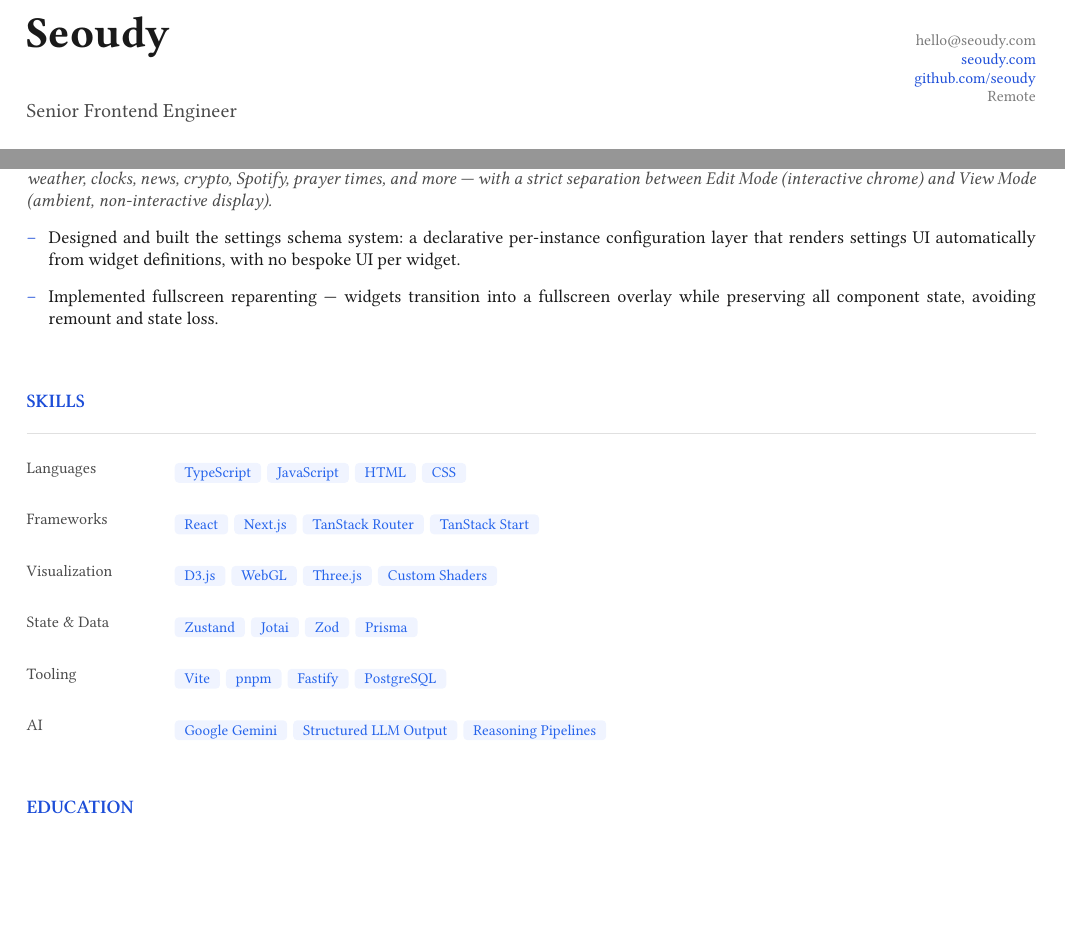
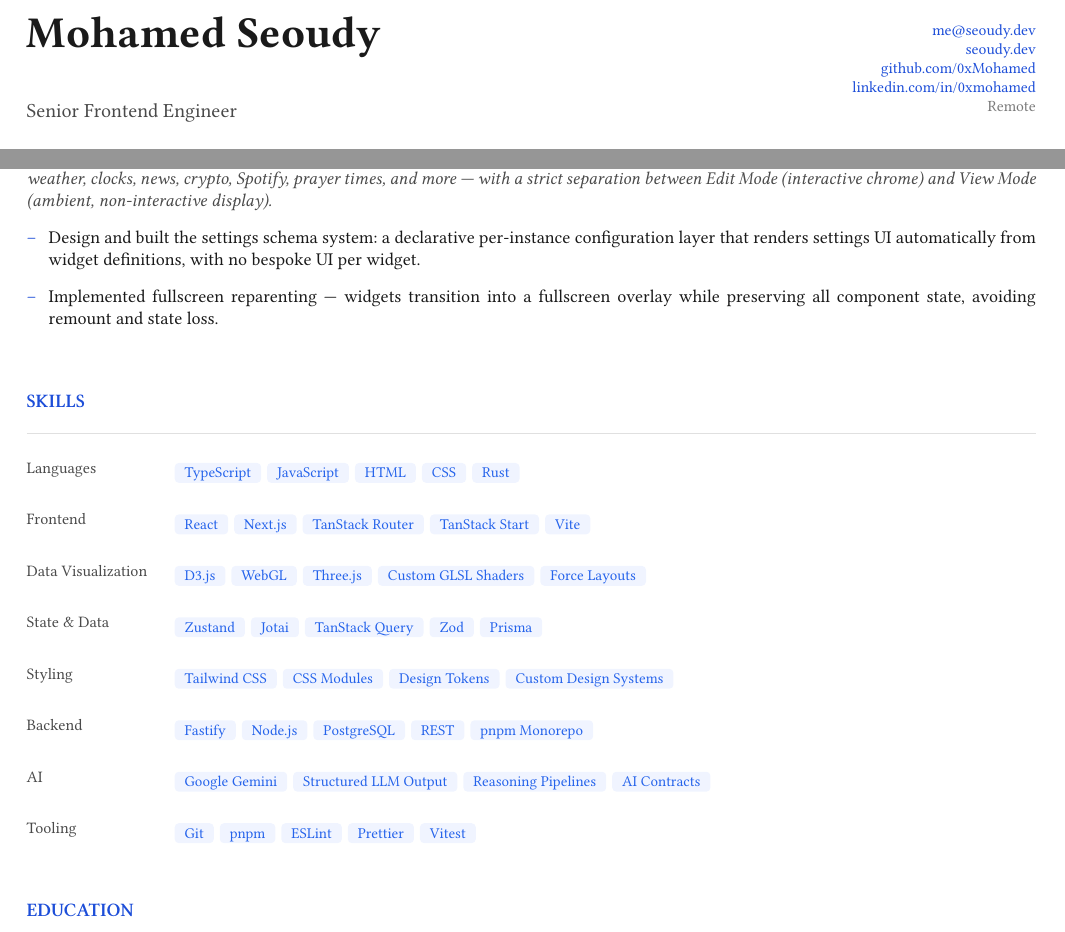
Before and after one commit to 0xMohamed/career-os, a Typst document (applications/oto.typ, which reads content/profile.typ, content/skills.typ, projects/deskby.typ): two parts of pages 1 and 2 of 2 before the commit and two parts of pages 1 and 2 of 3 after it, joined at a grey line, cut at the place of the change, the shorter picture padded with empty space. Compiled offline with Typst 0.15; a missing font is replaced by an installed copy or a similar font.

Commit message:
feat: implement Phase 1 refinements
- Add clickable contact links (Email, Portfolio, GitHub, LinkedIn) to resume header
- Add clickable project titles prioritizing live link and falling back to GitHub
- Extract skills into dedicated content/skills.typ file
- Enrich project schemas with company, team_size, and link metadata
- Add content/skills.typ verification to the lint script

```diff
--- a/applications/oto.typ
+++ b/applications/oto.typ
@@ -46,16 +47,8 @@
   education:  education,
   languages:  languages,
 
-  // Skills surfaced for this application.
-  // Drawn from real project technologies — not invented.
-  skills: (
-    (category: "Languages",   items: ("TypeScript", "JavaScript", "HTML", "CSS")),
-    (category: "Frameworks",  items: ("React", "Next.js", "TanStack Router", "TanStack Start")),
-    (category: "Visualization", items: ("D3.js", "WebGL", "Three.js", "Custom Shaders")),
-    (category: "State & Data", items: ("Zustand", "Jotai", "Zod", "Prisma")),
-    (category: "Tooling",     items: ("Vite", "pnpm", "Fastify", "PostgreSQL")),
-    (category: "AI",          items: ("Google Gemini", "Structured LLM Output", "Reasoning Pipelines")),
-  ),
+  // Skills loaded from content/skills.typ
+  skills: skills,
 )
 
 // ── Pass to the resume template ─────────────────────────────────────
--- a/content/profile.typ
+++ b/content/profile.typ
@@ -6,12 +6,16 @@
 // Used by: applications, templates
 
 #let profile = (
-  name:     "Seoudy",
+  name:     "Mohamed Seoudy",
   title:    "Senior Frontend Engineer",
   location: "Remote",
-  email:    "hello@seoudy.com",
-  website:  "seoudy.com",
-  github:   "github.com/seoudy",
+
+  // Contact — full URLs without protocol prefix.
+  // Templates add mailto:/https:// as needed.
+  email:    "me@seoudy.dev",
+  website:  "seoudy.dev",
+  github:   "github.com/0xMohamed",
+  linkedin: "linkedin.com/in/0xmohamed",
 
   // A concise professional summary.
   // Applications may override this for specific job families.
--- /dev/null
+++ b/content/skills.typ
@@ -0,0 +1,45 @@
+// content/skills.typ
+//
+// Skills — the single source of truth for technical skills.
+// No layout, no rendering. Only structured data.
+//
+// Organized into logical categories. Every skill here is backed by
+// real project work — nothing is listed speculatively.
+//
+// Applications consume this file and may subset or reorder categories.
+// Templates render whatever the application passes in.
+
+#let skills = (
+  (
+    category: "Languages",
+    items: ("TypeScript", "JavaScript", "HTML", "CSS", "Rust"),
+  ),
+  (
+    category: "Frontend",
+    items: ("React", "Next.js", "TanStack Router", "TanStack Start", "Vite"),
+  ),
+  (
+    category: "Data Visualization",
+    items: ("D3.js", "WebGL", "Three.js", "Custom GLSL Shaders", "Force Layouts"),
+  ),
+  (
+    category: "State & Data",
+    items: ("Zustand", "Jotai", "TanStack Query", "Zod", "Prisma"),
+  ),
+  (
+    category: "Styling",
+    items: ("Tailwind CSS", "CSS Modules", "Design Tokens", "Custom Design Systems"),
+  ),
+  (
+    category: "Backend",
+    items: ("Fastify", "Node.js", "PostgreSQL", "REST", "pnpm Monorepo"),
+  ),
+  (
+    category: "AI",
+    items: ("Google Gemini", "Structured LLM Output", "Reasoning Pipelines", "AI Contracts"),
+  ),
+  (
+    category: "Tooling",
+    items: ("Git", "pnpm", "ESLint", "Prettier", "Vitest"),
+  ),
+)
--- a/projects/deskby.typ
+++ b/projects/deskby.typ
@@ -19,7 +21,7 @@
   ),
 
   achievements: (
-    "Designed and built the settings schema system: a declarative per-instance configuration layer that renders settings UI automatically from widget definitions, with no bespoke UI per widget.",
+    "Design and built the settings schema system: a declarative per-instance configuration layer that renders settings UI automatically from widget definitions, with no bespoke UI per widget.",
     "Implemented fullscreen reparenting — widgets transition into a fullscreen overlay while preserving all component state, avoiding remount and state loss.",
     "Established the Edit vs View mode architecture: Edit Mode exposes full chrome (ControlBar, Toolbar, Shelf, widget headers); View Mode keeps the canvas ambient and non-interactive.",
     "Built the ControlBar hover-reveal system: a thin top-edge bar activates on hover, sliding the ControlBar in from above the viewport with pointer-events constrained so widgets remain interactive underneath.",
```
Also changed, not shown: projects/basira.typ (+3 -1 lines), projects/lintu.typ (+7 -5 lines), projects/modra.typ (+7 -5 lines), projects/oqel.typ (+7 -5 lines), templates/resume.typ (+21 -2 lines), applications/oto.typ (1 more changed lines), projects/deskby.typ (6 more changed lines), 1 other file.
